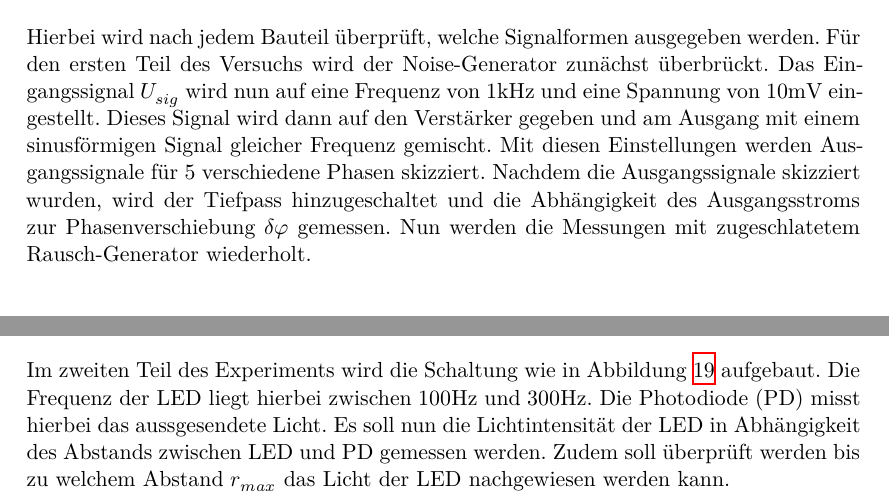
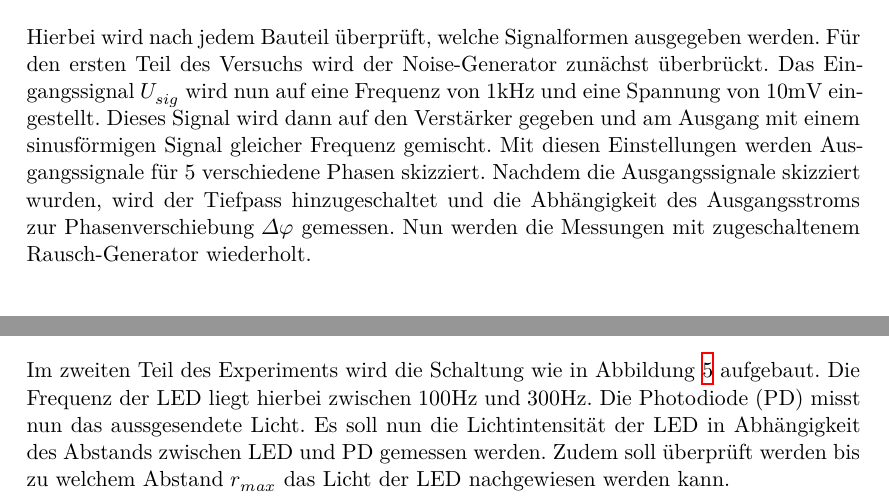
Before and after one commit to pascalgutjahr/Praktikum-1, a LaTeX document (Lock-In/lockin.tex, which reads Lock-In/aufbau.tex): two parts of page 6 of 11, joined at a grey line, cut so that both start at the same text. Compiled offline with XeLaTeX.

Commit message:
Fehler ausgemerzt

```diff
--- a/Lock-In/aufbau.tex
+++ b/Lock-In/aufbau.tex
@@ -39,21 +39,21 @@ Frequenz gemischt. Mit diesen Einstellungen werden Ausgangssignale für 5 versch
 Phasen skizziert.
 Nachdem die Ausgangssignale skizziert wurden, wird der Tiefpass hinzugeschaltet
 und die Abhängigkeit des Ausgangsstroms zur Phasenverschiebung
-$\delta\varphi$ gemessen.
+$\Delta\varphi$ gemessen.
 % klingt noch ziemlich komisch
-Nun werden die Messungen mit zugeschlatetem Rausch-Generator wiederholt.
+Nun werden die Messungen mit zugeschaltenem Rausch-Generator wiederholt.
 \\
 \begin{figure}
   \centering
   \includegraphics[width=\textwidth]{Bilder/LEDSchaltung.jpg}
   \caption{Schaltung mit Leuchtdiode \cite{303}}
-  \label{fig:led}
+  \label{fig:LED}
 \end{figure}  % Hier evtl Bild und Text tauschen
 \\
-Im zweiten Teil des Experiments wird die Schaltung wie in Abbildung \ref{fig:led}
+Im zweiten Teil des Experiments wird die Schaltung wie in Abbildung \ref{fig:LED}
 aufgebaut. Die Frequenz der LED liegt hierbei zwischen $100 \si{\hertz}$ und
 $300 \si{\hertz}$.
-Die Photodiode (PD) misst hierbei das aussgesendete Licht.
+Die Photodiode (PD) misst nun das aussgesendete Licht.
 Es soll nun die Lichtintensität der LED in Abhängigkeit des Abstands
 zwischen LED und PD gemessen werden. Zudem soll überprüft werden bis zu welchem
 Abstand $r_{max}$ das Licht der LED nachgewiesen werden kann.
```
Also changed, not shown: Lock-In/theorie.tex (+7 -6 lines).
